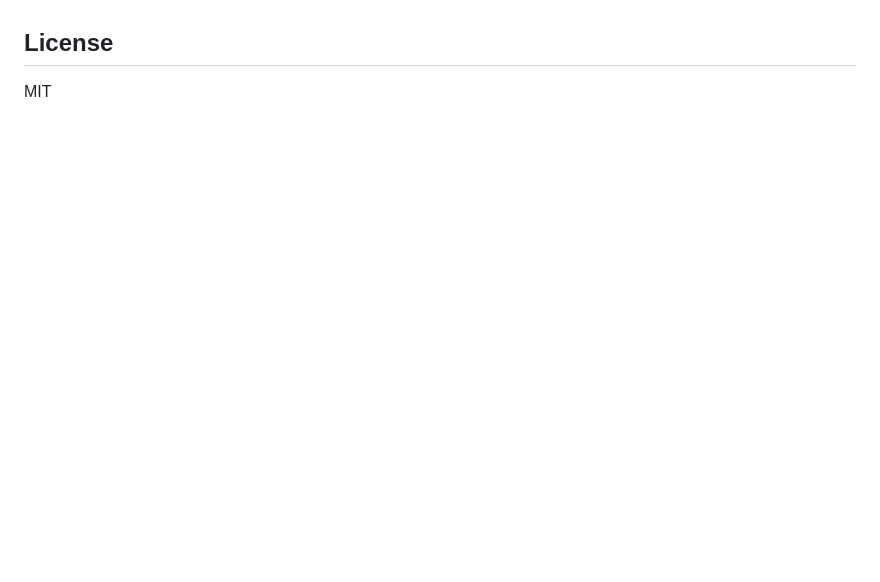
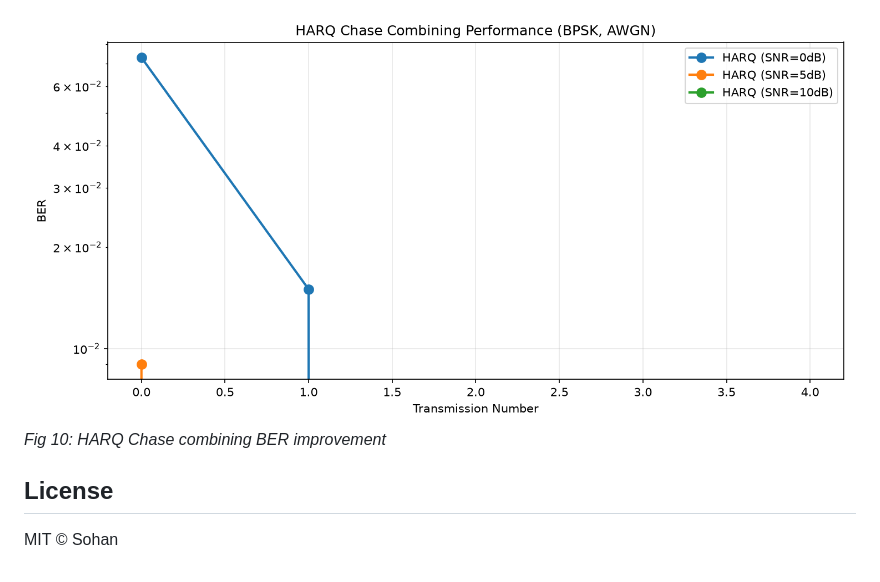
Before and after one commit to augsatr/5G-NR-Wireless-Communication-Simulator, a Markdown page: README.md, the part around one of its changes. Rendered like a GitHub page; blank space fills up the shorter version.

Commit message:
Add output image gallery to README

```diff
--- a/README.md
+++ b/README.md
@@ -138,3 +167,6 @@ The modular architecture makes it easy to add:
+![HARQ Performance](reports/harq_performance.png)
+*Fig 10: HARQ Chase combining BER improvement*
+
 ## License
 
-MIT
+MIT © Sohan
```
Also changed, not shown: other parts of README.md (+29 -0 lines).
